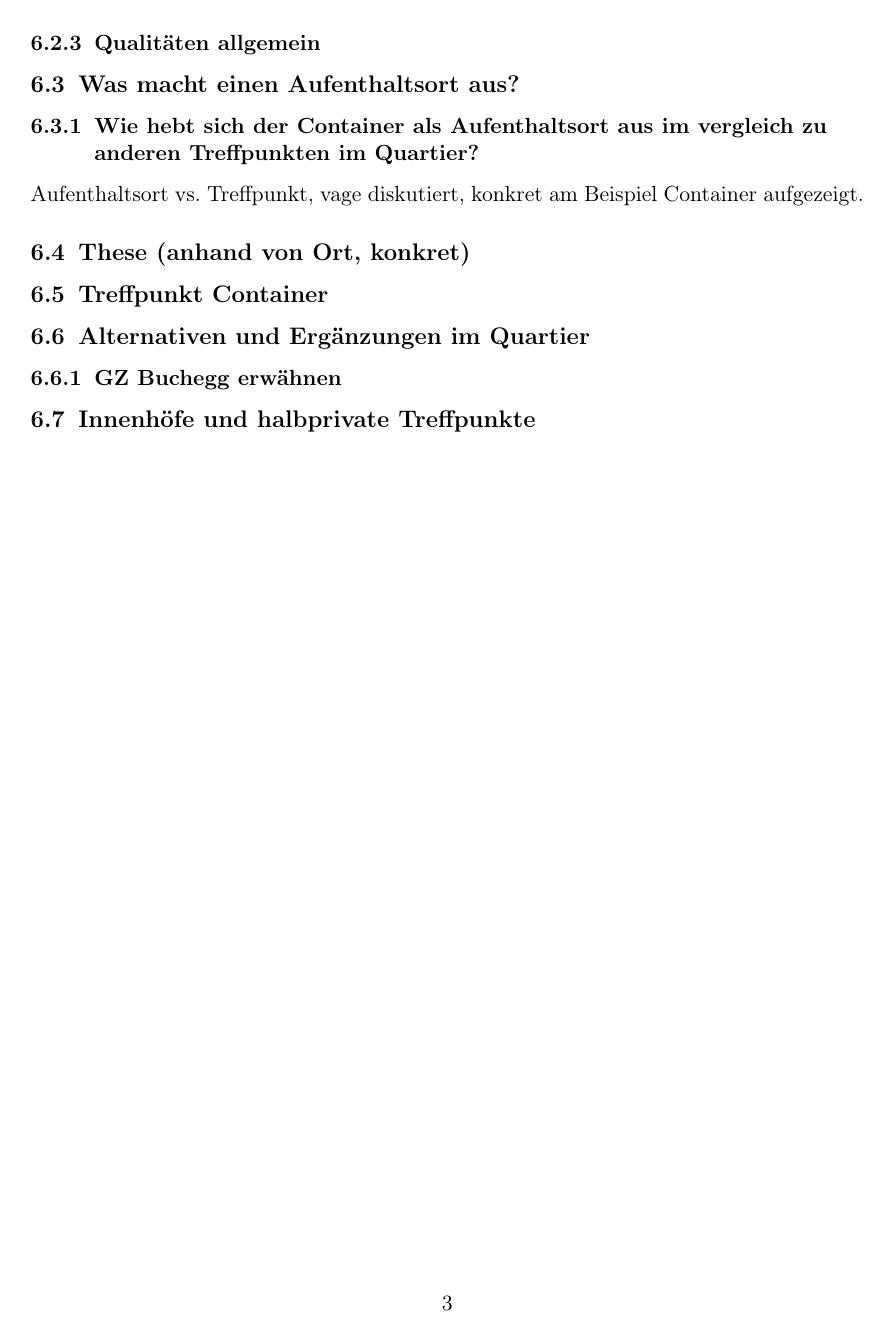
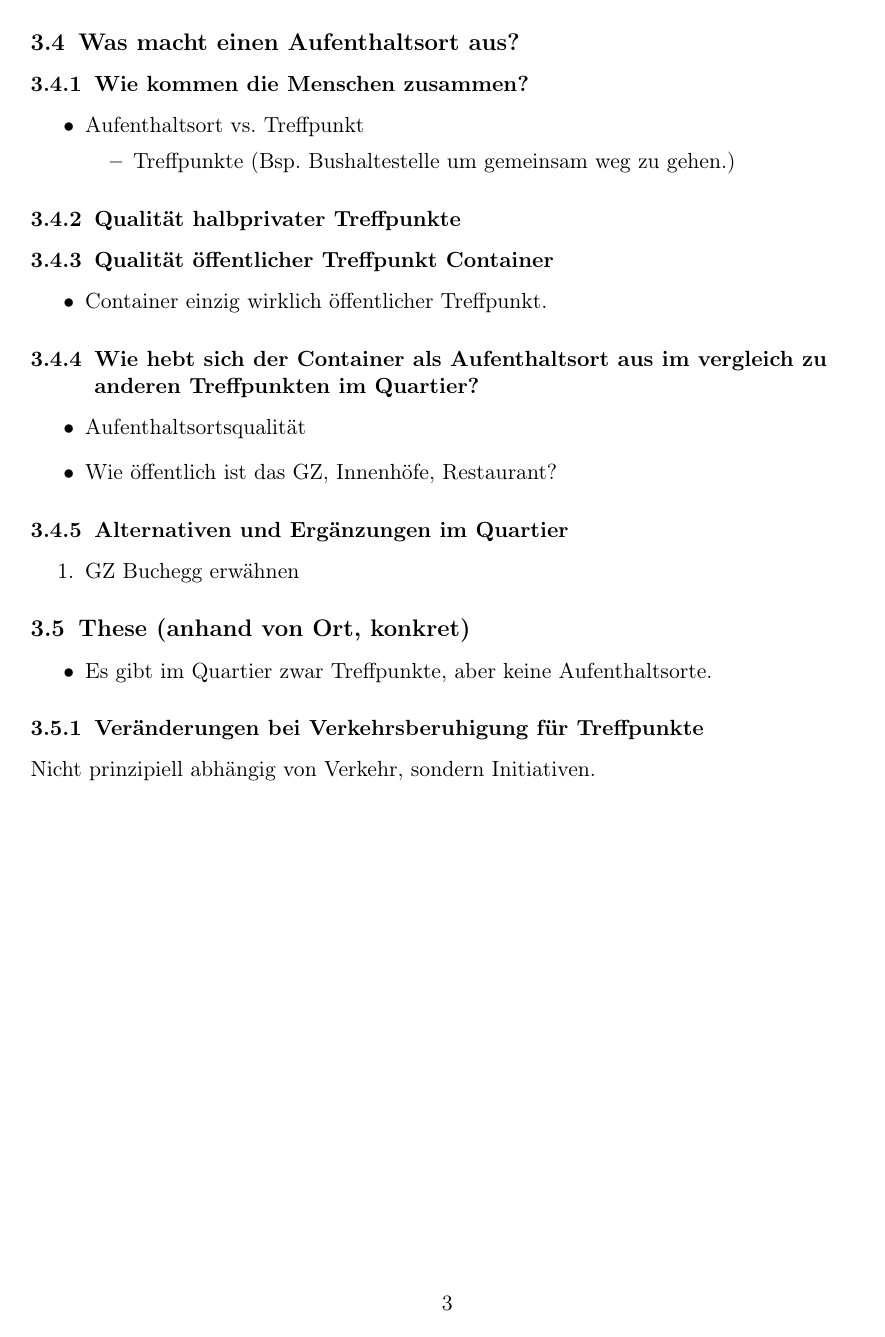
Before and after one commit to chrugi/SoziologieGentrification, a LaTeX document (Artikel.tex): page 3 of 3. Compiled offline with pdfLaTeX.

Commit message:
Change structure article

```diff
--- a/Artikel.tex
+++ b/Artikel.tex
@@ -95,2 +95,0 @@ Leute waren nicht da, wie kommen sie jetzt an den Ort?
-\subsubsection{Qualitäten allgemein}
-\label{sec-6-2-3}
@@ -97,26 +110,41 @@ Leute waren nicht da, wie kommen sie jetzt an den Ort?
 
 \subsection{Was macht einen Aufenthaltsort aus?}
-\label{sec-6-3}
-
+\label{sec-3-4}
+\subsubsection{Wie kommen die Menschen zusammen?}
+\label{sec-3-4-1}
+\begin{itemize}
+\item Aufenthaltsort vs. Treffpunkt
+\begin{itemize}
+\item Treffpunkte (Bsp. Bushaltestelle um gemeinsam weg zu gehen.)
+\end{itemize}
+\end{itemize}
+\subsubsection{Qualität halbprivater Treffpunkte}
+\label{sec-3-4-2}
+\subsubsection{Qualität öffentlicher Treffpunkt Container}
+\label{sec-3-4-3}
+\begin{itemize}
+\item Container einzig wirklich öffentlicher Treffpunkt.
+\end{itemize}
 \subsubsection{Wie hebt sich der Container als Aufenthaltsort aus im vergleich zu anderen Treffpunkten im Quartier?}
-\label{sec-6-3-1}
-
-Aufenthaltsort vs. Treffpunkt, vage diskutiert, konkret am Beispiel
-Container aufgezeigt.
+\label{sec-3-4-4}
+\begin{itemize}
+\item Aufenthaltsortsqualität
+\item Wie öffentlich ist das GZ, Innenhöfe, Restaurant?
+\end{itemize}
+\subsubsection{Alternativen und Ergänzungen im Quartier}
+\label{sec-3-4-5}
+\begin{enumerate}
+\item GZ Buchegg erwähnen
+\label{sec-3-4-5-1}
+\end{enumerate}
 
 \subsection{These (anhand von Ort, konkret)}
-\label{sec-6-4}
-
-\subsection{Treffpunkt Container}
-\label{sec-6-5}
-
-\subsection{Alternativen und Ergänzungen im Quartier}
-\label{sec-6-6}
-
-\subsubsection{GZ Buchegg erwähnen}
-\label{sec-6-6-1}
-
-\subsection{Innenhöfe und halbprivate Treffpunkte}
-\label{sec-6-7}
+\label{sec-3-5}
+\begin{itemize}
+\item Es gibt im Quartier zwar Treffpunkte, aber keine Aufenthaltsorte.
+\end{itemize}
+\subsubsection{Veränderungen bei Verkehrsberuhigung für Treffpunkte}
+\label{sec-3-5-1}
+Nicht prinzipiell abhängig von Verkehr, sondern Initiativen.
 % Emacs 25.3.1 (Org mode 8.2.10)
 \end{document}
```
Also changed, not shown: Artikel.pdf, Artikel.tex (91 more changed lines), 1 other file.
